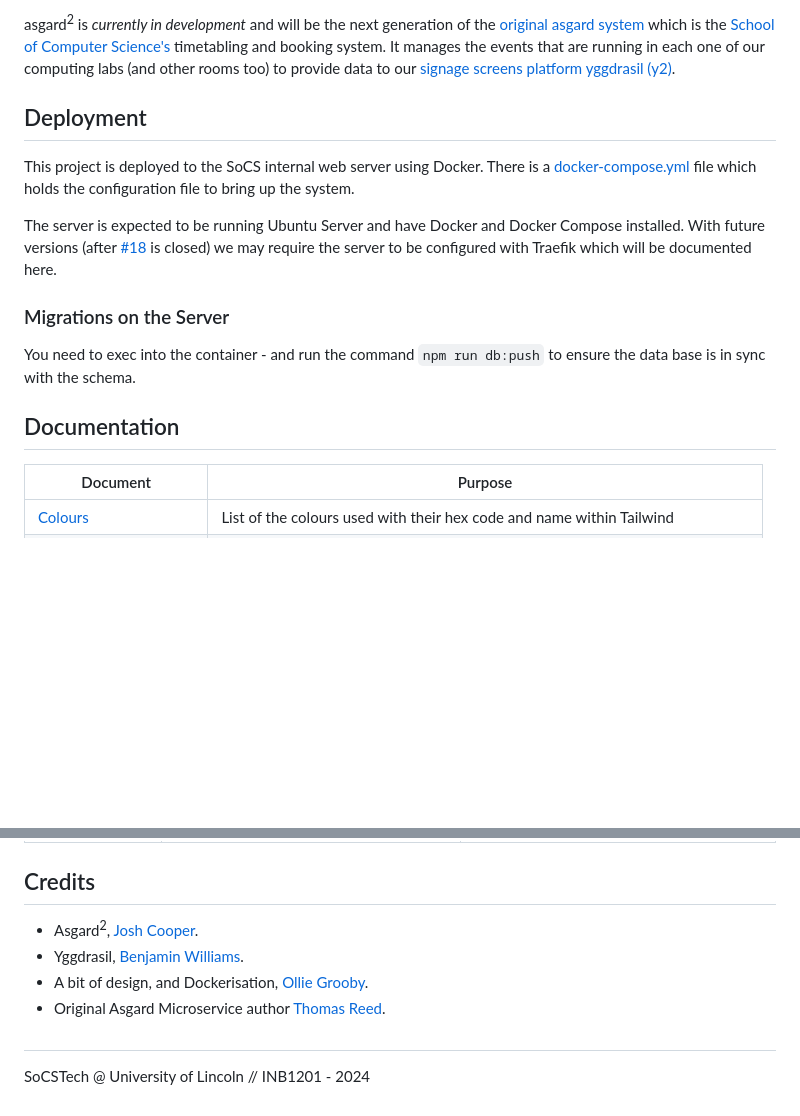
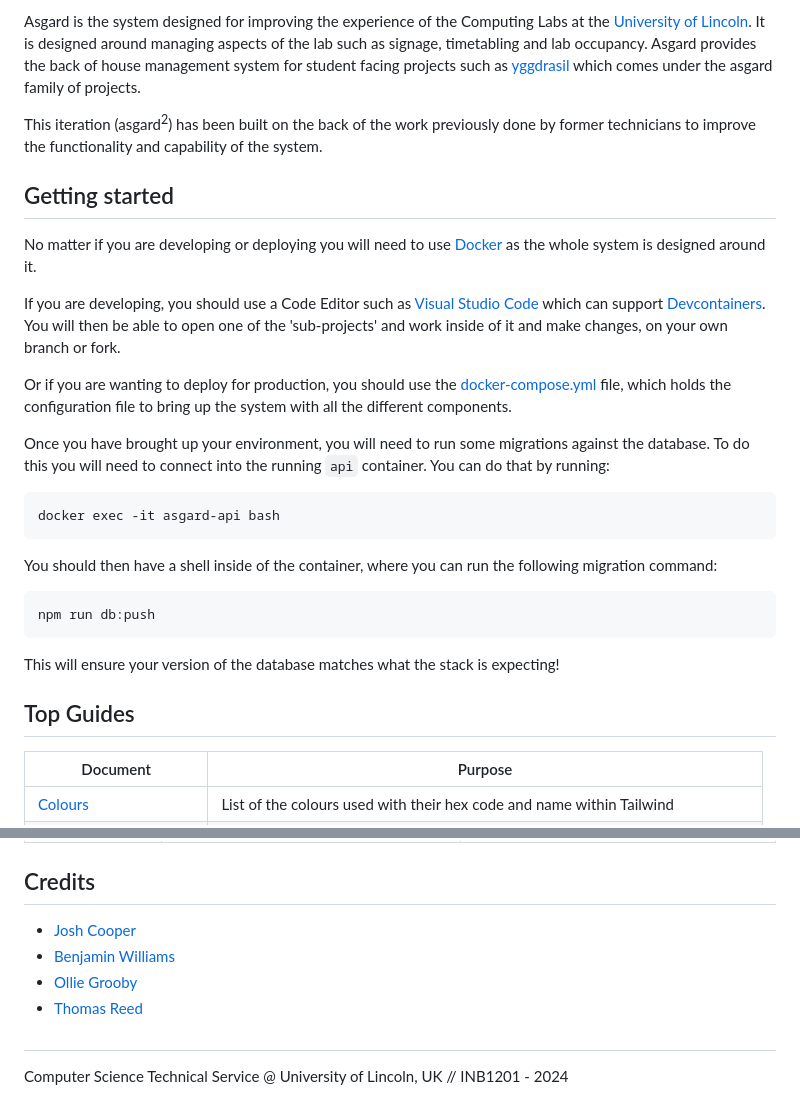
Before and after one commit to SoCSTech/asgard, a Markdown page: README.md, 2 parts joined by grey strips. Drawn GitHub-style; blank space fills up the shorter version.

Commit message:
chore: clean up the readme

````diff
--- a/README.md
+++ b/README.md
@@ -2,19 +2,28 @@
 
-asgard<sup>2</sup> is *currently in development* and will be the next generation of the [original asgard system](https://github.com/SoCSTech/asgard-system-stack) which is the [School of Computer Science's](https://lincoln.ac.uk/socs) timetabling and booking system. It manages the events that are running in each one of our computing labs (and other rooms too) to provide data to our [signage screens platform yggdrasil (y2)](https://github.com/SoCSTech/yggdrasil-revamp/tree/asgard2).
+Asgard is the system designed for improving the experience of the Computing Labs at the [University of Lincoln](https://www.lincoln.ac.uk/studywithus/subjects/computerscienceandgamescomputing/). It is designed around managing aspects of the lab such as signage, timetabling and lab occupancy. Asgard provides the back of house management system for student facing projects such as [yggdrasil](https://github.com/SoCSTech/yggdrasil) which comes under the asgard family of projects.
+
+This iteration (asgard<sup>2</sup>) has been built on the back of the work previously done by former technicians to improve the functionality and capability of the system.
+
+## Getting started
+
+No matter if you are developing or deploying you will need to use [Docker](https://docker.com) as the whole system is designed around it.
+
+If you are developing, you should use a Code Editor such as [Visual Studio Code](https://code.visualstudio.com) which can support [Devcontainers](https://containers.dev/). You will then be able to open one of the 'sub-projects' and work inside of it and make changes, on your own branch or fork.
+
+Or if you are wanting to deploy for production, you should use the [docker-compose.yml](docker-compose.yml) file, which holds the configuration file to bring up the system with all the different components.
+
+Once you have brought up your environment, you will need to run some migrations against the database. To do this you will need to connect into the running `api` container. You can do that by running:
+```bash
+docker exec -it asgard-api bash
+```
+You should then have a shell inside of the container, where you can run the following migration command:
+```bash
+npm run db:push
+```
+This will ensure your version of the database matches what the stack is expecting!
 
 
-## Deployment
-
-This project is deployed to the SoCS internal web server using Docker. There is a [docker-compose.yml](docker-compose.yml) file which holds the configuration file to bring up the system.
-
-The server is expected to be running Ubuntu Server and have Docker and Docker Compose installed. With future versions (after [#18](https://github.com/SoCSTech/asgard2/issues/18) is closed) we may require the server to be configured with Traefik which will be documented here.
-
-### Migrations on the Server
-
-You need to exec into the container - and run the command `npm run db:push` to ensure the data base is in sync with the schema.
-
-
-## Documentation
+## Top Guides
 
 | Document | Purpose |
 | -------- | ------- |
@@ -40,14 +49,14 @@ You need to exec into the container - and run the command `npm run db:push` to e
 
 
 ## Credits
-- Asgard<sup>2</sup>, [Josh Cooper](https://github.com/cooperj).
-- Yggdrasil, [Benjamin Williams](https://github.com/blewert).
-- A bit of design, and Dockerisation, [Ollie Grooby](https://github.com/Grooben).
-- Original Asgard Microservice author [Thomas Reed](https://github.com/treed1104).
+- [Josh Cooper](https://github.com/cooperj)
+- [Benjamin Williams](https://github.com/blewert)
+- [Ollie Grooby](https://github.com/Grooben)
+- [Thomas Reed](https://github.com/treed1104)
 
 
 
 
 
 ##
-SoCSTech @ University of Lincoln // INB1201 - 2024
+Computer Science Technical Service @ University of Lincoln, UK // INB1201 - 2024
````
Also changed, not shown: other parts of README.md (+1 -1 lines).
